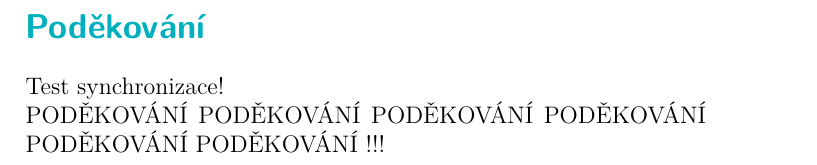
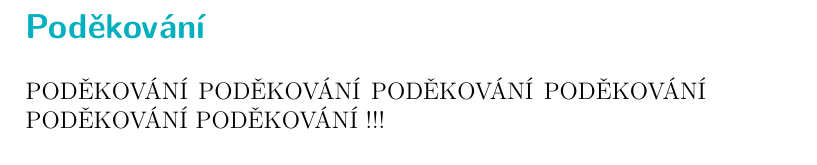
Before and after one commit to FiVeTUL/DP-Vencl, a LaTeX thesis (_MAIN-tulthesis.tex): part of page 5 of 34, cut so that both start at the same text. Compiled offline with XeLaTeX; a missing font is replaced by an installed copy or a similar font.

Commit message:
Remove test line from acknowledgements
Removed the line 'Test synchronizace!' from the acknowledgements section.

```diff
--- a/_MAIN-tulthesis.tex
+++ b/_MAIN-tulthesis.tex
@@ -150,8 +150,6 @@ Liberec thesis typesetting using the \LaTeX\ typographic system.
 \clearpage
 
 \begin{acknowledgement}
-
-Test synchronizace!
 
 
 PODĚKOVÁNÍ
```
